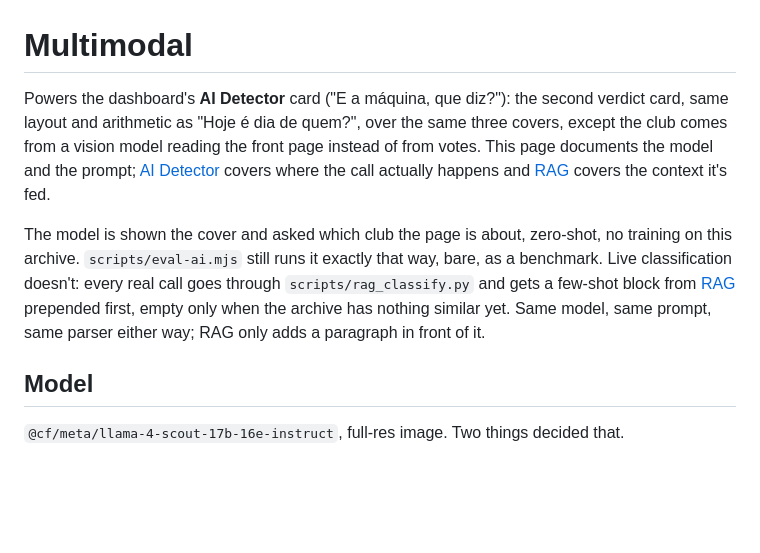
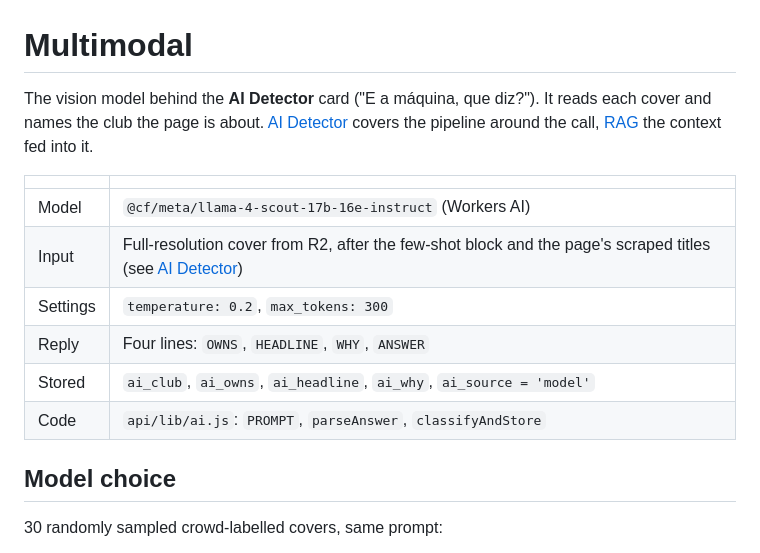
Before and after one commit to DigasNikas/capas-web-swipe, a Markdown page: dashboard/documentation/multimodal.md, the part around one of its changes. GitHub-like rendering; blank space fills up the shorter version.

```diff
--- a/dashboard/documentation/multimodal.md
+++ b/dashboard/documentation/multimodal.md
@@ -1,10 +1,17 @@
 # Multimodal
 
-Powers the dashboard's **AI Detector** card ("E a máquina, que diz?"): the second verdict card, same layout and arithmetic as "Hoje é dia de quem?", over the same three covers, except the club comes from a vision model reading the front page instead of from votes. This page documents the model and the prompt; [AI Detector](#ai-detector) covers where the call actually happens and [RAG](#rag) covers the context it's fed.
+The vision model behind the **AI Detector** card ("E a máquina, que diz?"). It reads each cover and names the club the page is about. [AI Detector](#ai-detector) covers the pipeline around the call, [RAG](#rag) the context fed into it.
 
-The model is shown the cover and asked which club the page is about, zero-shot, no training on this archive. `scripts/eval-ai.mjs` still runs it exactly that way, bare, as a benchmark. Live classification doesn't: every real call goes through `scripts/rag_classify.py` and gets a few-shot block from [RAG](#rag) prepended first, empty only when the archive has nothing similar yet. Same model, same prompt, same parser either way; RAG only adds a paragraph in front of it.
+| | |
+|---|---|
+| Model | `@cf/meta/llama-4-scout-17b-16e-instruct` (Workers AI) |
+| Input | Full-resolution cover from R2, after the few-shot block and the page's scraped titles (see [AI Detector](#ai-detector)) |
+| Settings | `temperature: 0.2`, `max_tokens: 300` |
+| Reply | Four lines: `OWNS`, `HEADLINE`, `WHY`, `ANSWER` |
+| Stored | `ai_club`, `ai_owns`, `ai_headline`, `ai_why`, `ai_source = 'model'` |
+| Code | `api/lib/ai.js`: `PROMPT`, `parseAnswer`, `classifyAndStore` |
 
-## Model
+## Model choice
 
-`@cf/meta/llama-4-scout-17b-16e-instruct`, full-res image. Two things decided that.
+30 randomly sampled crowd-labelled covers, same prompt:
 
```
Also changed, not shown: other parts of dashboard/documentation/multimodal.md (+82 -33 lines).
